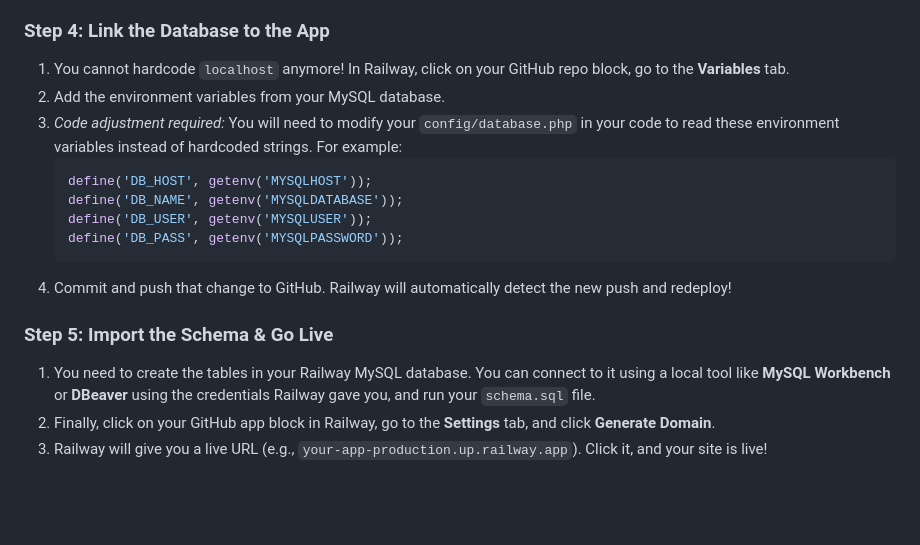
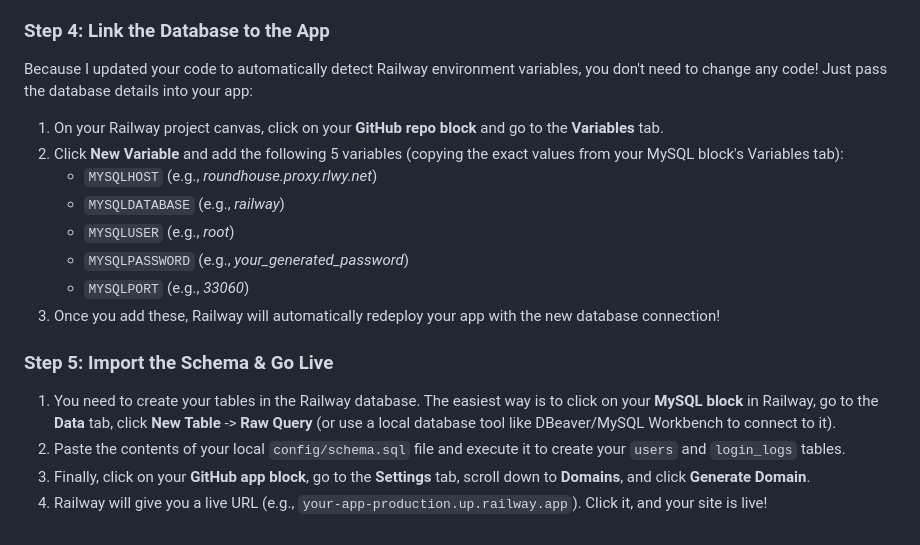
Before and after one commit to omkarmogaveera/IP-Tracker, a Markdown page: FREE_DEPLOYMENT_GUIDE.md, the part around the change. Drawn GitHub-style; blank space fills up the shorter version.

Commit message:
Update Railway deployment guide with auto-config instructions

````diff
--- a/FREE_DEPLOYMENT_GUIDE.md
+++ b/FREE_DEPLOYMENT_GUIDE.md
@@ -90,18 +90,18 @@ If you want the modern developer experience where you simply push your code to G
 3. Railway will instantly detect that it is a PHP project and start building it.
 
 ### Step 4: Link the Database to the App
-1. You cannot hardcode `localhost` anymore! In Railway, click on your GitHub repo block, go to the **Variables** tab.
-2. Add the environment variables from your MySQL database.
-3. *Code adjustment required:* You will need to modify your `config/database.php` in your code to read these environment variables instead of hardcoded strings. For example:
-   ```php
-   define('DB_HOST', getenv('MYSQLHOST'));
-   define('DB_NAME', getenv('MYSQLDATABASE'));
-   define('DB_USER', getenv('MYSQLUSER'));
-   define('DB_PASS', getenv('MYSQLPASSWORD'));
-   ```
-4. Commit and push that change to GitHub. Railway will automatically detect the new push and redeploy!
+Because I updated your code to automatically detect Railway environment variables, you don't need to change any code! Just pass the database details into your app:
+1. On your Railway project canvas, click on your **GitHub repo block** and go to the **Variables** tab.
+2. Click **New Variable** and add the following 5 variables (copying the exact values from your MySQL block's Variables tab):
+   * `MYSQLHOST` (e.g., *roundhouse.proxy.rlwy.net*)
+   * `MYSQLDATABASE` (e.g., *railway*)
+   * `MYSQLUSER` (e.g., *root*)
+   * `MYSQLPASSWORD` (e.g., *your_generated_password*)
+   * `MYSQLPORT` (e.g., *33060*)
+3. Once you add these, Railway will automatically redeploy your app with the new database connection!
 
 ### Step 5: Import the Schema & Go Live
-1. You need to create the tables in your Railway MySQL database. You can connect to it using a local tool like **MySQL Workbench** or **DBeaver** using the credentials Railway gave you, and run your `schema.sql` file.
-2. Finally, click on your GitHub app block in Railway, go to the **Settings** tab, and click **Generate Domain**.
-3. Railway will give you a live URL (e.g., `your-app-production.up.railway.app`). Click it, and your site is live!
+1. You need to create your tables in the Railway database. The easiest way is to click on your **MySQL block** in Railway, go to the **Data** tab, click **New Table** -> **Raw Query** (or use a local database tool like DBeaver/MySQL Workbench to connect to it).
+2. Paste the contents of your local `config/schema.sql` file and execute it to create your `users` and `login_logs` tables.
+3. Finally, click on your **GitHub app block**, go to the **Settings** tab, scroll down to **Domains**, and click **Generate Domain**.
+4. Railway will give you a live URL (e.g., `your-app-production.up.railway.app`). Click it, and your site is live!
````
